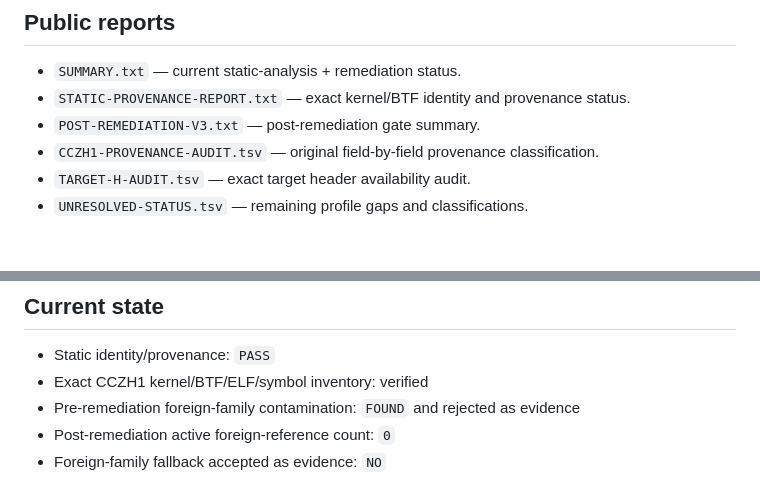
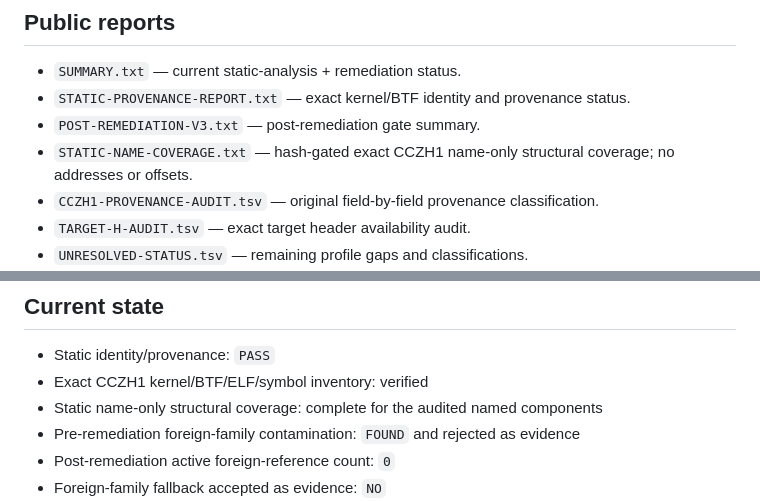
Before and after one commit to Jorgeprdz/Forge-Watch-Tower-, a Markdown page: GalaxyRootExact/CCZH1/README.md, 2 parts joined by grey strips. Rendered like a GitHub page; blank space fills up the shorter version.

Commit message:
docs: link CCZH1 static name-only coverage

```diff
--- a/GalaxyRootExact/CCZH1/README.md
+++ b/GalaxyRootExact/CCZH1/README.md
@@ -49,6 +49,7 @@ Current post-remediation status:
 - `SUMMARY.txt` — current static-analysis + remediation status.
 - `STATIC-PROVENANCE-REPORT.txt` — exact kernel/BTF identity and provenance status.
 - `POST-REMEDIATION-V3.txt` — post-remediation gate summary.
+- `STATIC-NAME-COVERAGE.txt` — hash-gated exact CCZH1 name-only structural coverage; no addresses or offsets.
 - `CCZH1-PROVENANCE-AUDIT.tsv` — original field-by-field provenance classification.
 - `TARGET-H-AUDIT.tsv` — exact target header availability audit.
 - `UNRESOLVED-STATUS.tsv` — remaining profile gaps and classifications.
@@ -69,6 +70,7 @@ Important: hashes/sizes in `ARTIFACT-MANIFEST.txt` describe the **canonical pack
 
 - Static identity/provenance: `PASS`
 - Exact CCZH1 kernel/BTF/ELF/symbol inventory: verified
+- Static name-only structural coverage: complete for the audited named components
 - Pre-remediation foreign-family contamination: `FOUND` and rejected as evidence
 - Post-remediation active foreign-reference count: `0`
 - Foreign-family fallback accepted as evidence: `NO`
```
